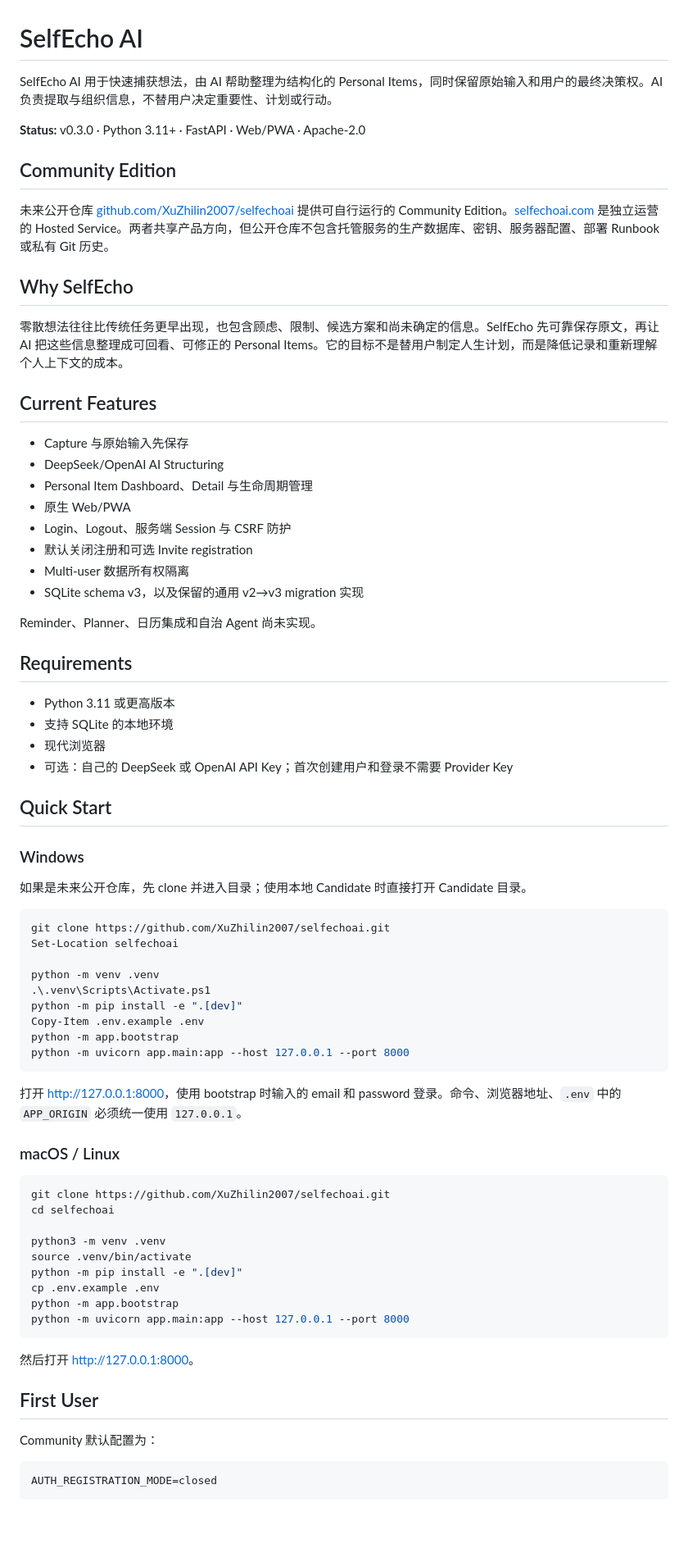
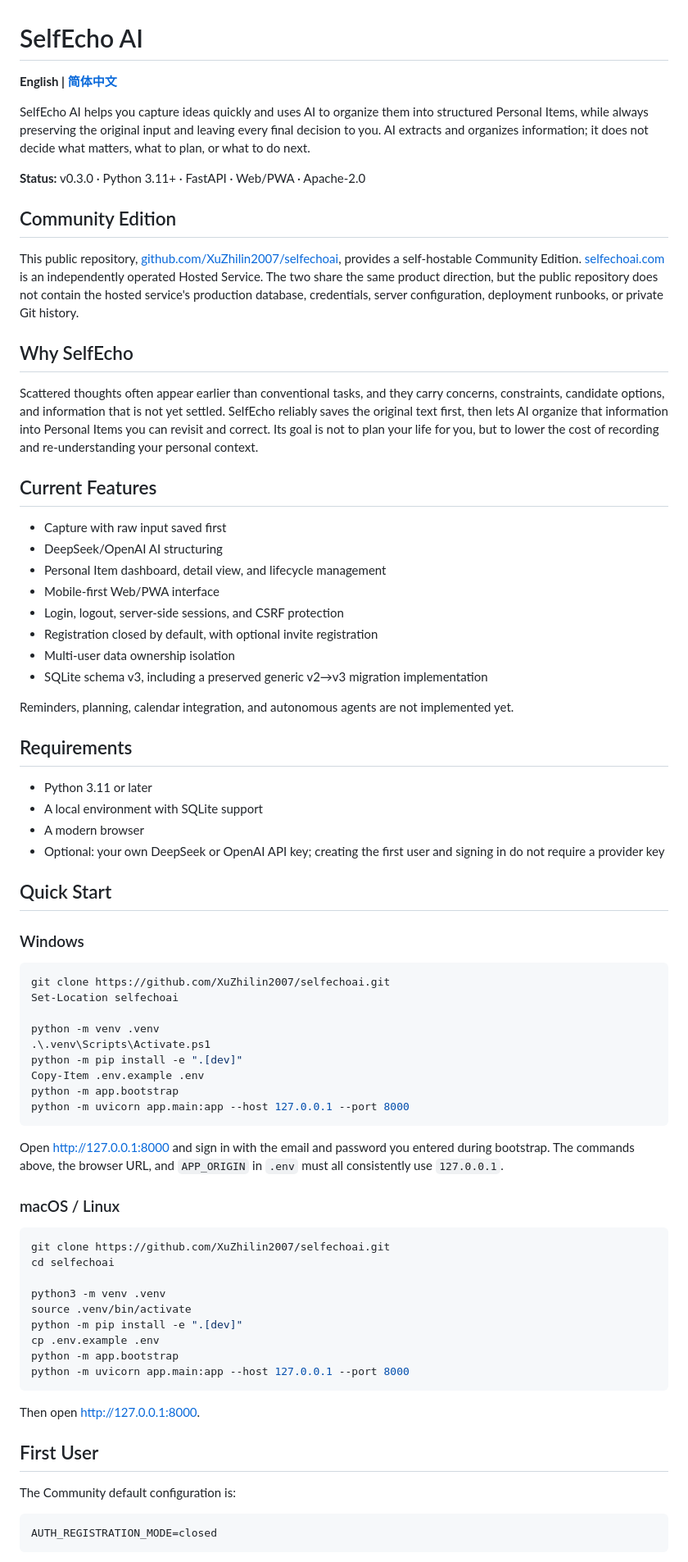
Before and after one commit to XuZhilin2007/selfechoai, a Markdown page: README.md, the part around one of its changes. Shown at 82% size. Drawn GitHub-style; blank space fills up the shorter version.

````diff
--- a/README.md
+++ b/README.md
@@ -1,42 +1,42 @@
 # SelfEcho AI
 
-SelfEcho AI 用于快速捕获想法，由 AI 帮助整理为结构化的 Personal Items，同时保留原始输入和用户的最终决策权。AI 负责提取与组织信息，不替用户决定重要性、计划或行动。
+**English | [简体中文](README.zh-CN.md)**
+
+SelfEcho AI helps you capture ideas quickly and uses AI to organize them into structured Personal Items, while always preserving the original input and leaving every final decision to you. AI extracts and organizes information; it does not decide what matters, what to plan, or what to do next.
 
 **Status:** v0.3.0 · Python 3.11+ · FastAPI · Web/PWA · Apache-2.0
 
 ## Community Edition
 
-未来公开仓库 [github.com/XuZhilin2007/selfechoai](https://github.com/XuZhilin2007/selfechoai) 提供可自行运行的 Community Edition。[selfechoai.com](https://selfechoai.com) 是独立运营的 Hosted Service。两者共享产品方向，但公开仓库不包含托管服务的生产数据库、密钥、服务器配置、部署 Runbook 或私有 Git 历史。
+This public repository, [github.com/XuZhilin2007/selfechoai](https://github.com/XuZhilin2007/selfechoai), provides a self-hostable Community Edition. [selfechoai.com](https://selfechoai.com) is an independently operated Hosted Service. The two share the same product direction, but the public repository does not contain the hosted service's production database, credentials, server configuration, deployment runbooks, or private Git history.
 
 ## Why SelfEcho
 
-零散想法往往比传统任务更早出现，也包含顾虑、限制、候选方案和尚未确定的信息。SelfEcho 先可靠保存原文，再让 AI 把这些信息整理成可回看、可修正的 Personal Items。它的目标不是替用户制定人生计划，而是降低记录和重新理解个人上下文的成本。
+Scattered thoughts often appear earlier than conventional tasks, and they carry concerns, constraints, candidate options, and information that is not yet settled. SelfEcho reliably saves the original text first, then lets AI organize that information into Personal Items you can revisit and correct. Its goal is not to plan your life for you, but to lower the cost of recording and re-understanding your personal context.
 
 ## Current Features
 
-- Capture 与原始输入先保存
-- DeepSeek/OpenAI AI Structuring
-- Personal Item Dashboard、Detail 与生命周期管理
-- 原生 Web/PWA
-- Login、Logout、服务端 Session 与 CSRF 防护
-- 默认关闭注册和可选 Invite registration
-- Multi-user 数据所有权隔离
-- SQLite schema v3，以及保留的通用 v2→v3 migration 实现
+- Capture with raw input saved first
+- DeepSeek/OpenAI AI structuring
+- Personal Item dashboard, detail view, and lifecycle management
+- Mobile-first Web/PWA interface
+- Login, logout, server-side sessions, and CSRF protection
+- Registration closed by default, with optional invite registration
+- Multi-user data ownership isolation
+- SQLite schema v3, including a preserved generic v2→v3 migration implementation
 
-Reminder、Planner、日历集成和自治 Agent 尚未实现。
+Reminders, planning, calendar integration, and autonomous agents are not implemented yet.
 
 ## Requirements
 
-- Python 3.11 或更高版本
-- 支持 SQLite 的本地环境
-- 现代浏览器
-- 可选：自己的 DeepSeek 或 OpenAI API Key；首次创建用户和登录不需要 Provider Key
+- Python 3.11 or later
+- A local environment with SQLite support
+- A modern browser
+- Optional: your own DeepSeek or OpenAI API key; creating the first user and signing in do not require a provider key
 
 ## Quick Start
 
 ### Windows
-
-如果是未来公开仓库，先 clone 并进入目录；使用本地 Candidate 时直接打开 Candidate 目录。
 
 ```powershell
 git clone https://github.com/XuZhilin2007/selfechoai.git
@@ -50,7 +50,7 @@ python -m app.bootstrap
 python -m uvicorn app.main:app --host 127.0.0.1 --port 8000
 ```
 
-打开 <http://127.0.0.1:8000>，使用 bootstrap 时输入的 email 和 password 登录。命令、浏览器地址、`.env` 中的 `APP_ORIGIN` 必须统一使用 `127.0.0.1`。
+Open <http://127.0.0.1:8000> and sign in with the email and password you entered during bootstrap. The commands above, the browser URL, and `APP_ORIGIN` in `.env` must all consistently use `127.0.0.1`.
 
 ### macOS / Linux
 
@@ -66,11 +66,11 @@ python -m app.bootstrap
 python -m uvicorn app.main:app --host 127.0.0.1 --port 8000
 ```
 
-然后打开 <http://127.0.0.1:8000>。
+Then open <http://127.0.0.1:8000>.
 
 ## First User
 
-Community 默认配置为：
+The Community default configuration is:
 
 ```text
 AUTH_REGISTRATION_MODE=closed
````
Also changed, not shown: other parts of README.md (+36 -36 lines), README.zh-CN.md (added, +200 -0 lines).
